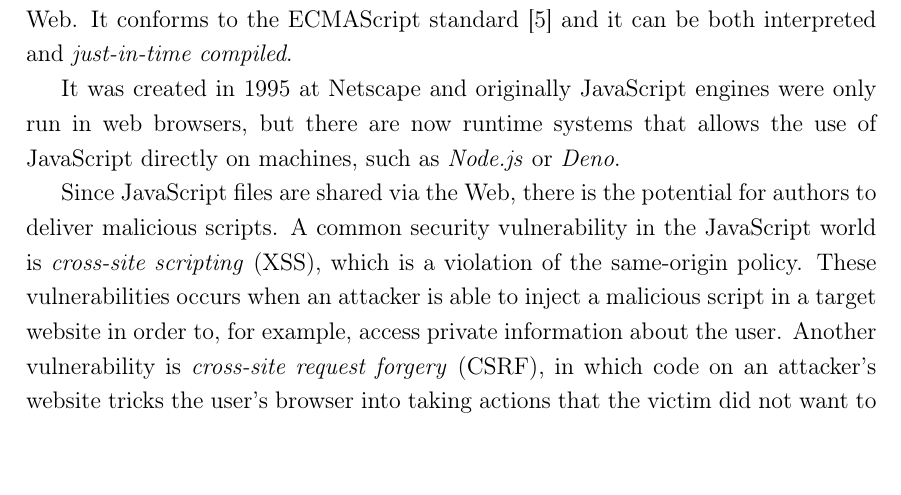
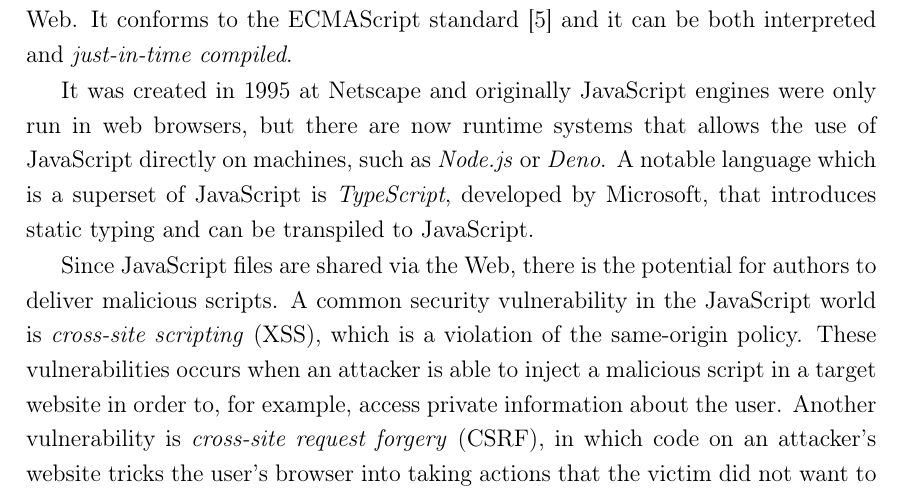
Before and after one commit to micheleberetta98/msc-thesis, a LaTeX thesis (main.tex, which reads chapters/01-introduction.tex): part of page 8 of 24, cut so that both start at the same text. Compiled offline with pdfLaTeX.

Commit message:
Add a sentence about TypeScript

```diff
--- a/chapters/01-introduction.tex
+++ b/chapters/01-introduction.tex
@@ -32,6 +32,8 @@ and it can be both interpreted and \textit{just-in-time compiled}.
 
 It was created in 1995 at Netscape and originally JavaScript engines were only run in web browsers, but there
 are now runtime systems that allows the use of JavaScript directly on machines, such as \textit{Node.js} or \textit{Deno}.
+A notable language which is a superset of JavaScript is \textit{TypeScript}, developed by Microsoft, that
+introduces static typing and can be transpiled to JavaScript.
 
 Since JavaScript files are shared via the Web, there is the potential for authors to deliver
 malicious scripts.
```
